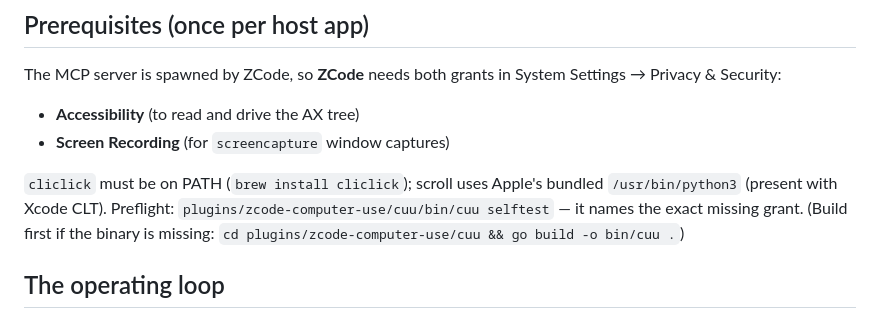
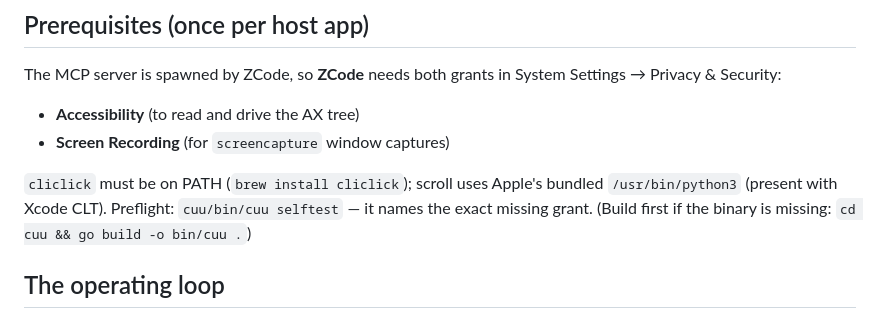
Before and after one commit to sainzs/zcode-computer-use, a Markdown page: skills/computer-use/SKILL.md, the part around the change. Rendered like a GitHub page.

```diff
--- a/skills/computer-use/SKILL.md
+++ b/skills/computer-use/SKILL.md
@@ -22,9 +22,9 @@ System Settings → Privacy & Security:
 
 `cliclick` must be on PATH (`brew install cliclick`); scroll uses Apple's
 bundled `/usr/bin/python3` (present with Xcode CLT).
-Preflight: `plugins/zcode-computer-use/cuu/bin/cuu selftest` — it names
+Preflight: `cuu/bin/cuu selftest` — it names
 the exact missing grant. (Build first if the binary is missing:
-`cd plugins/zcode-computer-use/cuu && go build -o bin/cuu .`)
+`cd cuu && go build -o bin/cuu .`)
 
 ## The operating loop
 
```
Also changed, not shown: AGENTS.md (added, +36 -0 lines), README.md (+4 -4 lines), docs/TODO-v4-refresh.md (added, +31 -0 lines), docs/demo/README.md (added, +11 -0 lines), docs/assets/banner.png (added), docs/assets/loop.png (added), docs/demo/after-scroll-right-2.png (added), docs/demo/before-scroll.png (added), docs/demo/cinta-quickstart.gif (added), docs/demo/cinta-tests.gif (added), 4 other files.
